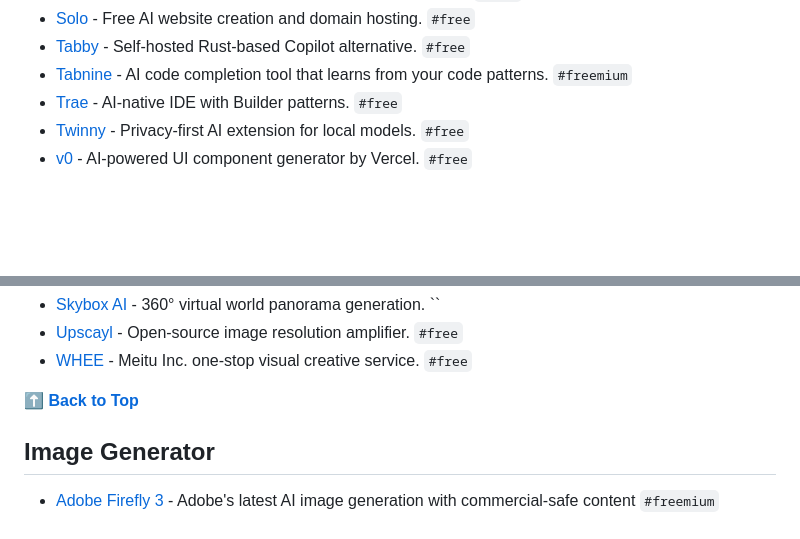
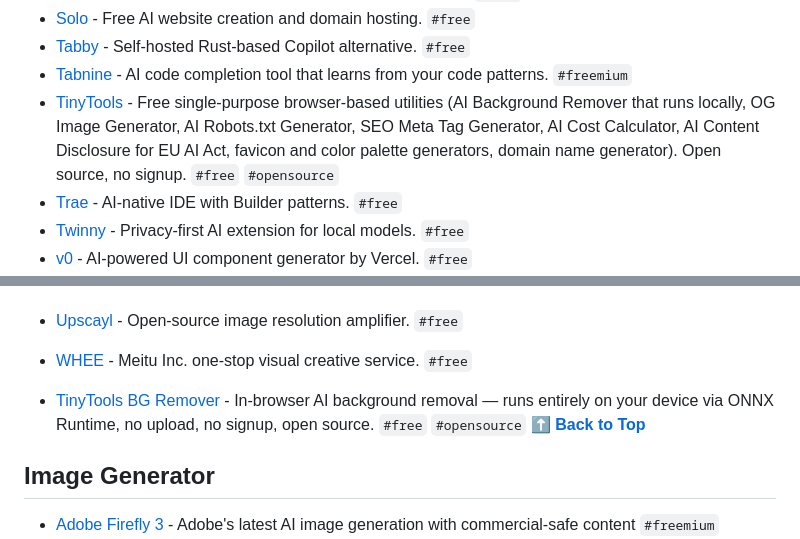
Before and after one commit to SergiuPogor/hanishrao-collective-ai-tools, a Markdown page: README.md, 2 parts joined by grey strips. GitHub-like rendering; blank space fills up the shorter version.

Commit message:
Add TinyTools to Developer Tools and Image Editing

```diff
--- a/README.md
+++ b/README.md
@@ -457,6 +457,7 @@ Use these hashtags in search to filter out the tools
 - [Solo](https://soloist.ai/) - Free AI website creation and domain hosting. `#free`
 - [Tabby](https://tabbyml.com/) - Self-hosted Rust-based Copilot alternative. `#free`
 - [Tabnine](https://www.tabnine.com/) - AI code completion tool that learns from your code patterns. `#freemium`
+- [TinyTools](https://tinytools-smoky.vercel.app/) - Free single-purpose browser-based utilities (AI Background Remover that runs locally, OG Image Generator, AI Robots.txt Generator, SEO Meta Tag Generator, AI Cost Calculator, AI Content Disclosure for EU AI Act, favicon and color palette generators, domain name generator). Open source, no signup. `#free` `#opensource`
 - [Trae](https://trae.ai/) - AI-native IDE with Builder patterns. `#free`
 - [Twinny](https://github.com/twinnydotdev/twinny) - Privacy-first AI extension for local models. `#free`
 - [v0](https://v0.dev/) - AI-powered UI component generator by Vercel. `#free`
@@ -698,6 +699,8 @@ Use these hashtags in search to filter out the tools
 - [Upscayl](https://upscayl.org/) - Open-source image resolution amplifier. `#free`
 - [WHEE](https://www.whee.com/) - Meitu Inc. one-stop visual creative service. `#free`
 
+
+- [TinyTools BG Remover](https://tinytools-smoky.vercel.app/) - In-browser AI background removal — runs entirely on your device via ONNX Runtime, no upload, no signup, open source. `#free` `#opensource`
 **[⬆️ Back to Top](#table-of-contents)**
 
 
```
